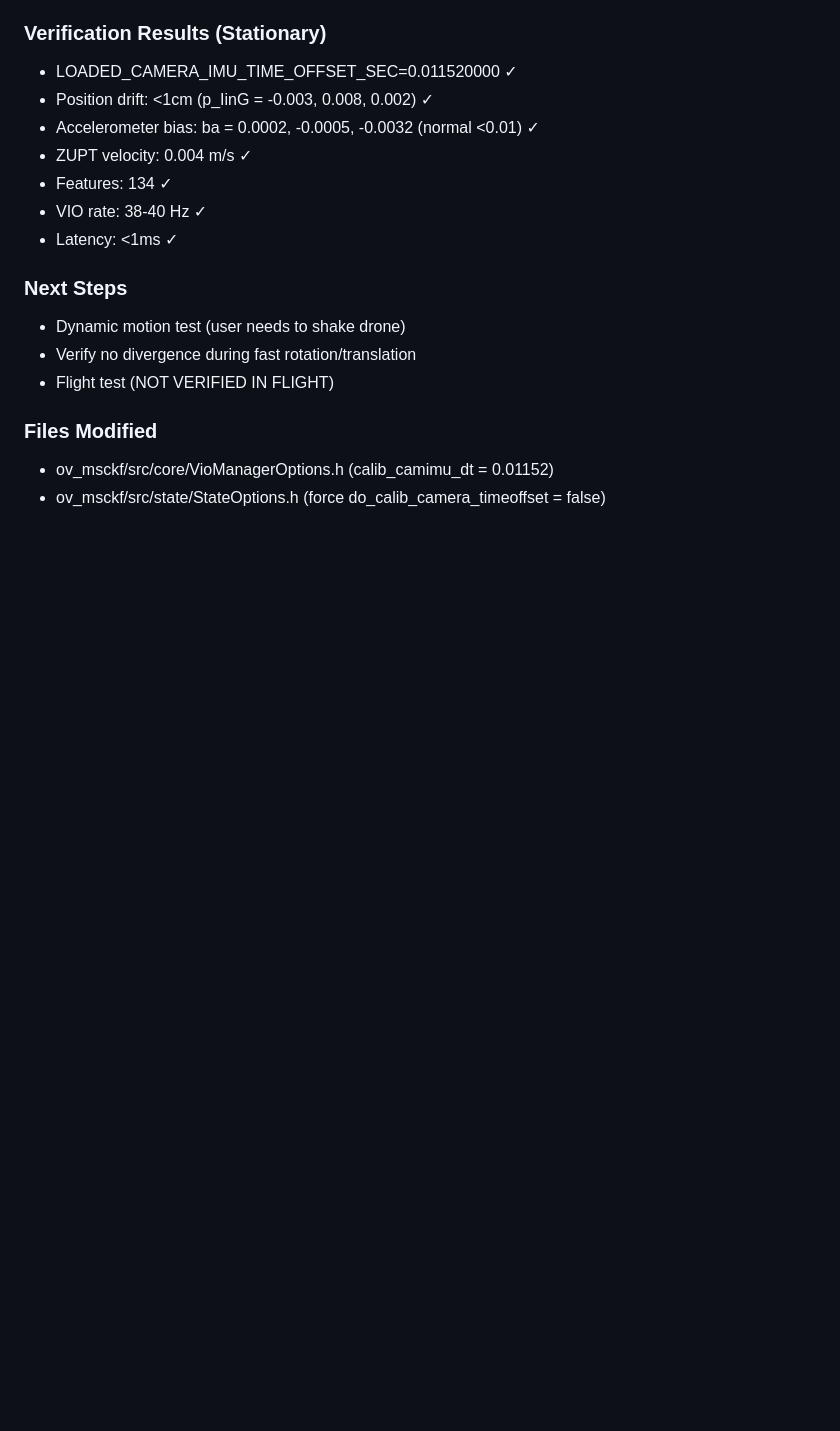
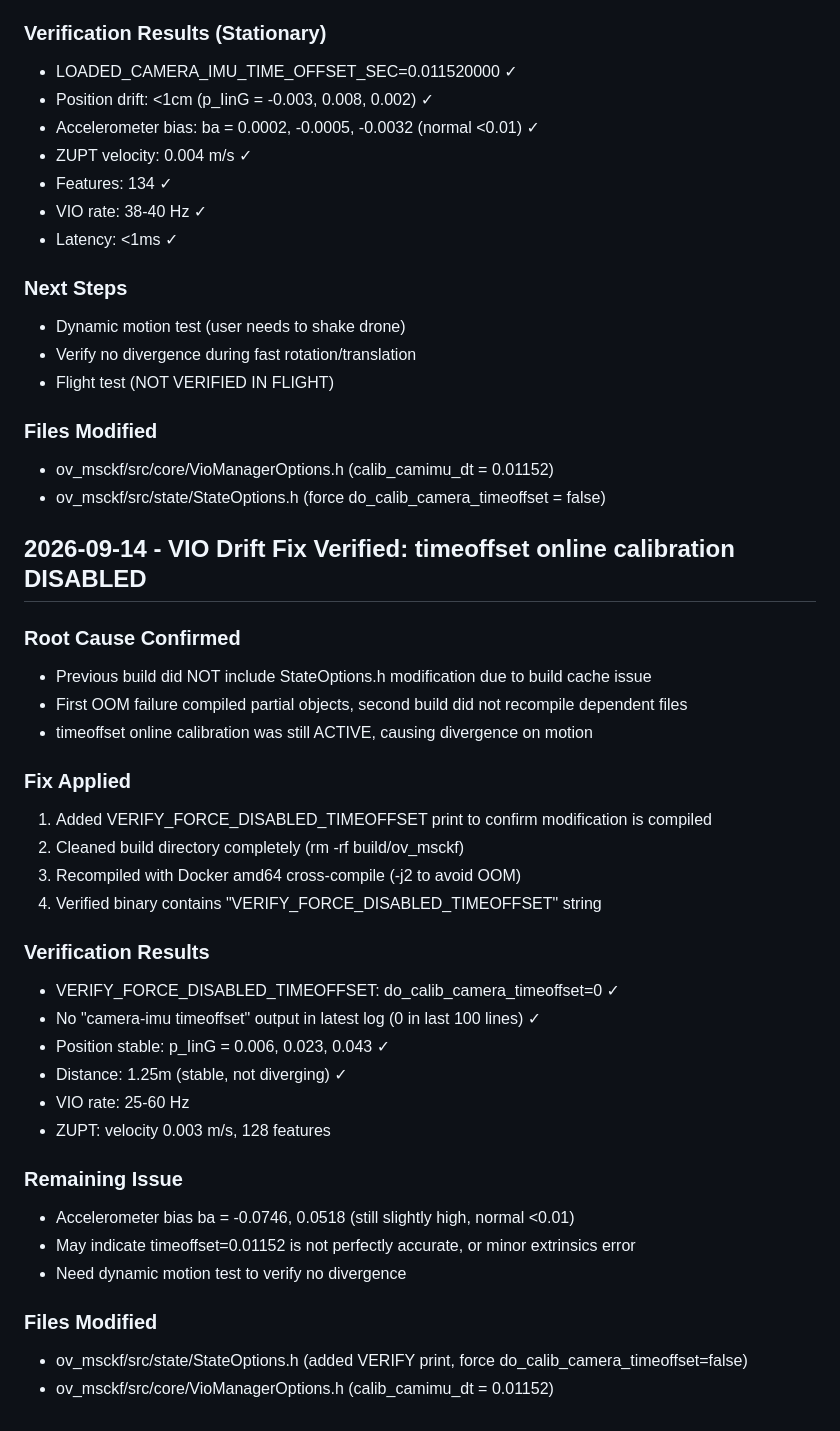
Before and after one commit to kswlt/Robomaster-vision-based-autonomous-flight-drone, a Markdown page: docs/DEVELOPMENT_PROGRESS.md, the part around the change. Drawn GitHub-style; blank space fills up the shorter version.

Commit message:
fix VIO drift: disable timeoffset online calib, clean rebuild verified, stable position

```diff
--- a/docs/DEVELOPMENT_PROGRESS.md
+++ b/docs/DEVELOPMENT_PROGRESS.md
@@ -208,3 +208,33 @@ VIO 初始化时飞机在移动，导致初始加速度计偏置估计错误（b
 ### Files Modified
 - ov_msckf/src/core/VioManagerOptions.h (calib_camimu_dt = 0.01152)
 - ov_msckf/src/state/StateOptions.h (force do_calib_camera_timeoffset = false)
+
+## 2026-09-14 - VIO Drift Fix Verified: timeoffset online calibration DISABLED
+
+### Root Cause Confirmed
+- Previous build did NOT include StateOptions.h modification due to build cache issue
+- First OOM failure compiled partial objects, second build did not recompile dependent files
+- timeoffset online calibration was still ACTIVE, causing divergence on motion
+
+### Fix Applied
+1. Added VERIFY_FORCE_DISABLED_TIMEOFFSET print to confirm modification is compiled
+2. Cleaned build directory completely (rm -rf build/ov_msckf)
+3. Recompiled with Docker amd64 cross-compile (-j2 to avoid OOM)
+4. Verified binary contains "VERIFY_FORCE_DISABLED_TIMEOFFSET" string
+
+### Verification Results
+- VERIFY_FORCE_DISABLED_TIMEOFFSET: do_calib_camera_timeoffset=0 ✓
+- No "camera-imu timeoffset" output in latest log (0 in last 100 lines) ✓
+- Position stable: p_IinG = 0.006, 0.023, 0.043 ✓
+- Distance: 1.25m (stable, not diverging) ✓
+- VIO rate: 25-60 Hz
+- ZUPT: velocity 0.003 m/s, 128 features
+
+### Remaining Issue
+- Accelerometer bias ba = -0.0746, 0.0518 (still slightly high, normal <0.01)
+- May indicate timeoffset=0.01152 is not perfectly accurate, or minor extrinsics error
+- Need dynamic motion test to verify no divergence
+
+### Files Modified
+- ov_msckf/src/state/StateOptions.h (added VERIFY print, force do_calib_camera_timeoffset=false)
+- ov_msckf/src/core/VioManagerOptions.h (calib_camimu_dt = 0.01152)
```
